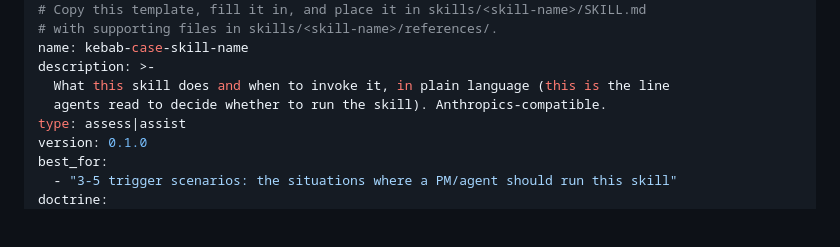
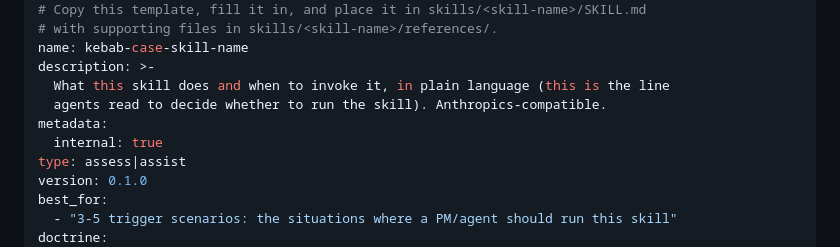
Before and after one commit to Lucumax/product-academy, a Markdown page: skills/_template/SKILL.template.md, the part around the change. Rendered like a GitHub page; blank space fills up the shorter version.

```diff
--- a/skills/_template/SKILL.md
+++ b/skills/_template/SKILL.template.md
@@ -12,6 +12,8 @@ name: kebab-case-skill-name
 description: >-
   What this skill does and when to invoke it, in plain language (this is the line
   agents read to decide whether to run the skill). Anthropics-compatible.
+metadata:
+  internal: true
 type: assess|assist
 version: 0.1.0
 best_for:
```
Also changed, not shown: skills/run-source-tier-check/SKILL.md (+2 -0 lines).
